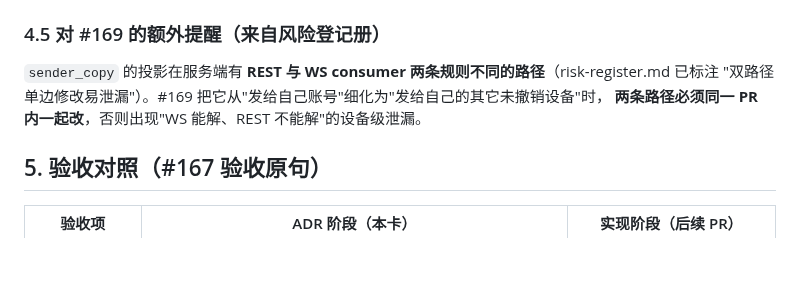
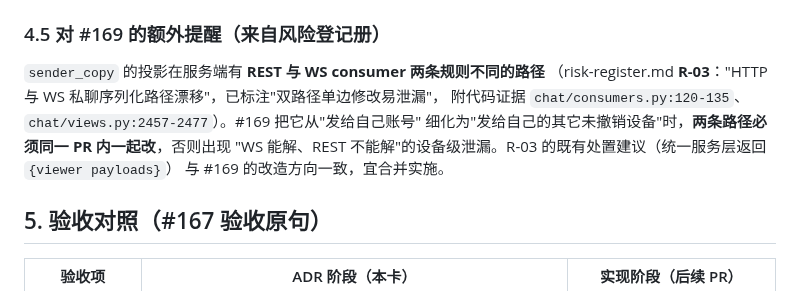
Before and after one commit to HeanX/iChat_Pro, a Markdown page: docs/phase4/adr-p4-05-device-identity.md, the part around the change. Rendered like a GitHub page; blank space fills up the shorter version.

Commit message:
docs(security): cite R-03 precisely in the sender_copy dual-path warning (T40 ADR)
The 4.5 section now names risk-register.md R-03 (HTTP vs WS private-message
serialization drift) with its code evidence, and notes that R-03's existing
remedy (unified service-layer viewer payloads) aligns with #169's change.

Refs #167

```diff
--- a/docs/phase4/adr-p4-05-device-identity.md
+++ b/docs/phase4/adr-p4-05-device-identity.md
@@ -166,9 +166,12 @@ opaque UUID，服务端只做唯一性约束。**不**用 fingerprint、不用 I
 
 ### 4.5 对 #169 的额外提醒（来自风险登记册）
 
-`sender_copy` 的投影在服务端有 **REST 与 WS consumer 两条规则不同的路径**（risk-register.md 已标注
-"双路径单边修改易泄漏"）。#169 把它从"发给自己账号"细化为"发给自己的其它未撤销设备"时，
-**两条路径必须同一 PR 内一起改**，否则出现"WS 能解、REST 不能解"的设备级泄漏。
+`sender_copy` 的投影在服务端有 **REST 与 WS consumer 两条规则不同的路径**
+（risk-register.md **R-03**："HTTP 与 WS 私聊序列化路径漂移"，已标注"双路径单边修改易泄漏"，
+附代码证据 `chat/consumers.py:120-135`、`chat/views.py:2457-2477`）。#169 把它从"发给自己账号"
+细化为"发给自己的其它未撤销设备"时，**两条路径必须同一 PR 内一起改**，否则出现
+"WS 能解、REST 不能解"的设备级泄漏。R-03 的既有处置建议（统一服务层返回 `{viewer payloads}`）
+与 #169 的改造方向一致，宜合并实施。
 
 ## 5. 验收对照（#167 验收原句）
 
```
